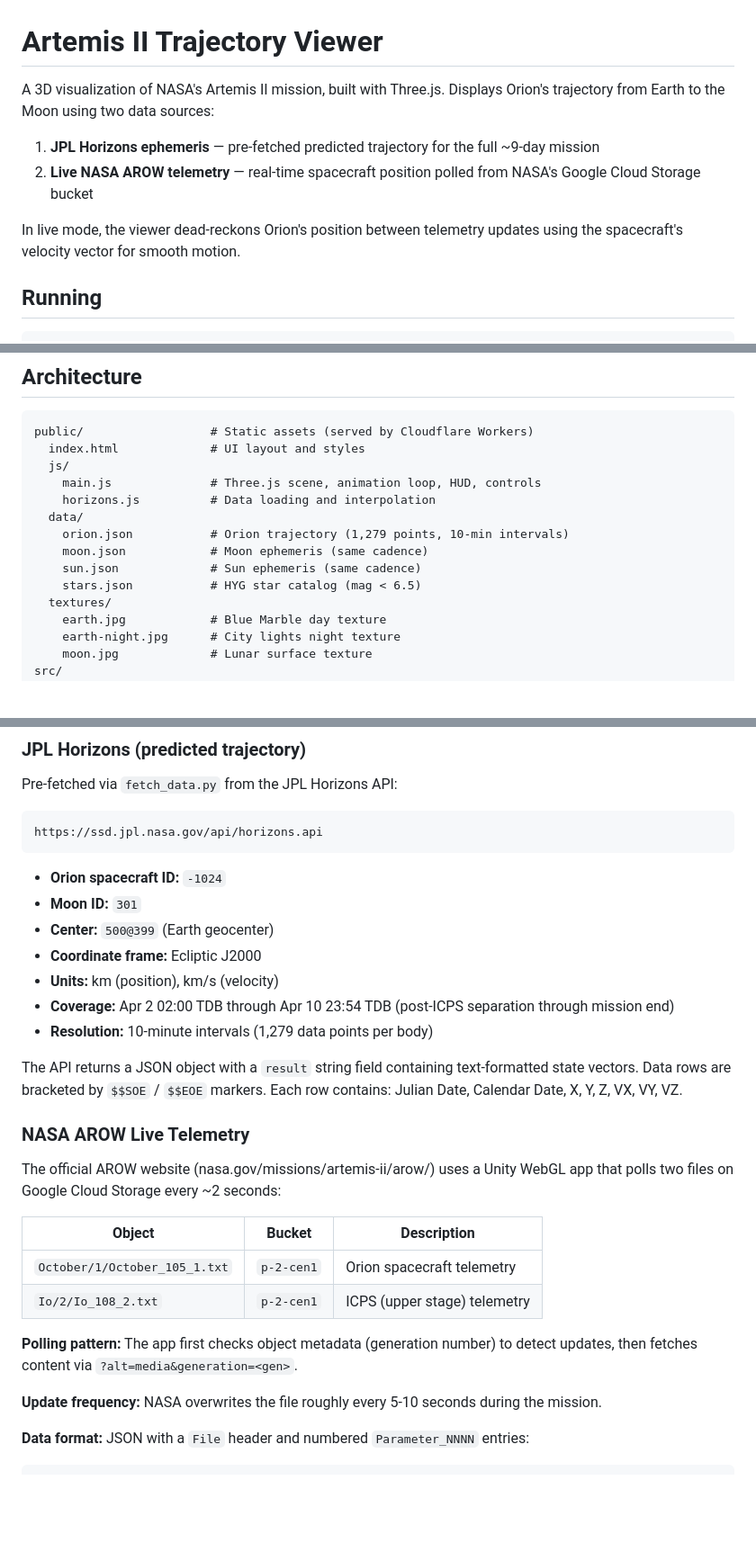
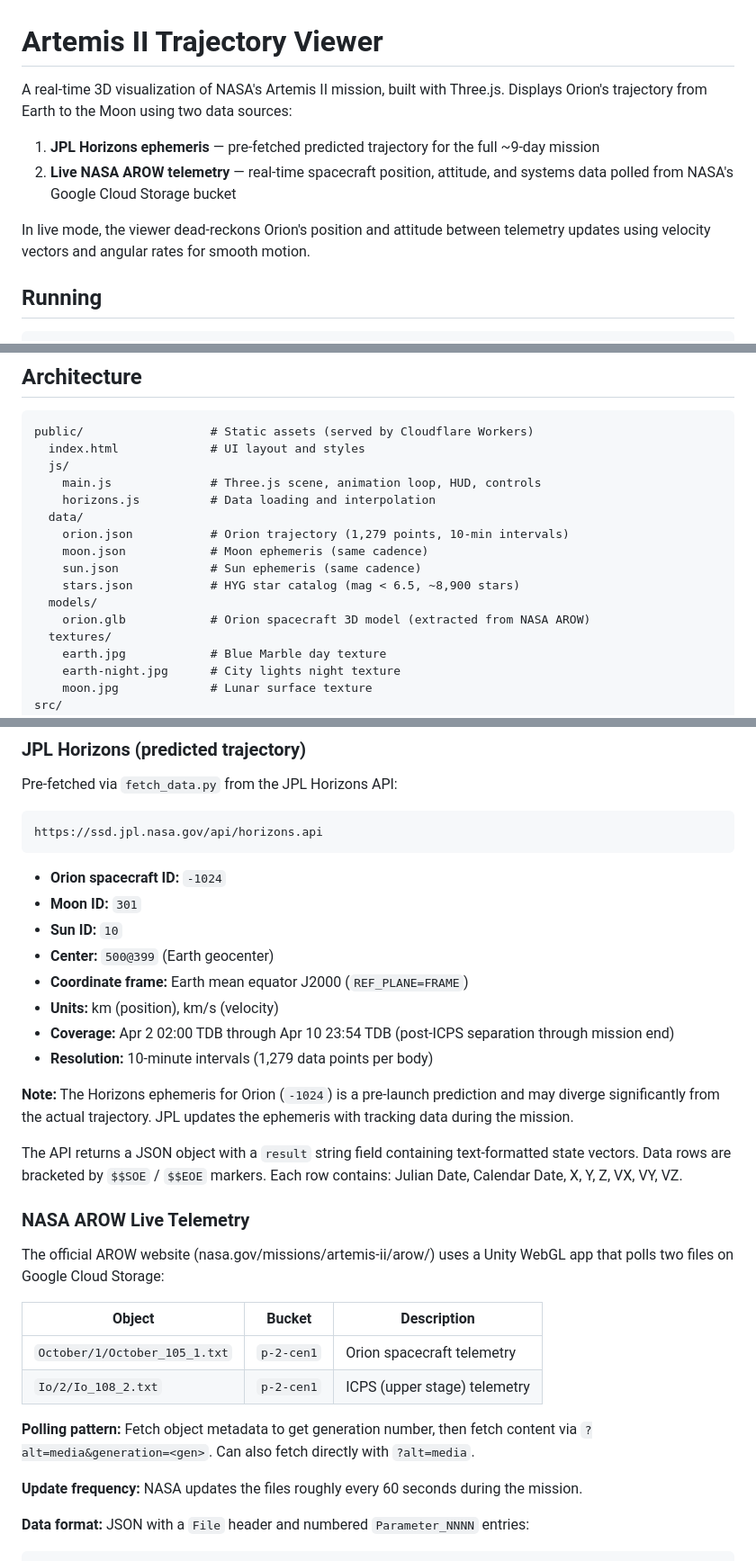
Before and after one commit to Meandmybadself/artemis-tracker, a Markdown page: README.md, 3 parts joined by grey strips. Shown at 90% size. GitHub-like rendering; blank space fills up the shorter version.

```diff
--- a/README.md
+++ b/README.md
@@ -1,11 +1,11 @@
 # Artemis II Trajectory Viewer
 
-A 3D visualization of NASA's Artemis II mission, built with Three.js. Displays Orion's trajectory from Earth to the Moon using two data sources:
+A real-time 3D visualization of NASA's Artemis II mission, built with Three.js. Displays Orion's trajectory from Earth to the Moon using two data sources:
 
 1. **JPL Horizons ephemeris** — pre-fetched predicted trajectory for the full ~9-day mission
-2. **Live NASA AROW telemetry** — real-time spacecraft position polled from NASA's Google Cloud Storage bucket
+2. **Live NASA AROW telemetry** — real-time spacecraft position, attitude, and systems data polled from NASA's Google Cloud Storage bucket
 
-In live mode, the viewer dead-reckons Orion's position between telemetry updates using the spacecraft's velocity vector for smooth motion.
+In live mode, the viewer dead-reckons Orion's position and attitude between telemetry updates using velocity vectors and angular rates for smooth motion.
 
 ## Running
 
@@ -48,7 +48,9 @@ public/                  # Static assets (served by Cloudflare Workers)
     orion.json           # Orion trajectory (1,279 points, 10-min intervals)
     moon.json            # Moon ephemeris (same cadence)
     sun.json             # Sun ephemeris (same cadence)
-    stars.json           # HYG star catalog (mag < 6.5)
+    stars.json           # HYG star catalog (mag < 6.5, ~8,900 stars)
+  models/
+    orion.glb            # Orion spacecraft 3D model (extracted from NASA AROW)
   textures/
     earth.jpg            # Blue Marble day texture
     earth-night.jpg      # City lights night texture
@@ -72,26 +74,29 @@ https://ssd.jpl.nasa.gov/api/horizons.api
 
 - **Orion spacecraft ID:** `-1024`
 - **Moon ID:** `301`
+- **Sun ID:** `10`
 - **Center:** `500@399` (Earth geocenter)
-- **Coordinate frame:** Ecliptic J2000
+- **Coordinate frame:** Earth mean equator J2000 (`REF_PLANE=FRAME`)
 - **Units:** km (position), km/s (velocity)
 - **Coverage:** Apr 2 02:00 TDB through Apr 10 23:54 TDB (post-ICPS separation through mission end)
 - **Resolution:** 10-minute intervals (1,279 data points per body)
+
+**Note:** The Horizons ephemeris for Orion (`-1024`) is a pre-launch prediction and may diverge significantly from the actual trajectory. JPL updates the ephemeris with tracking data during the mission.
 
 The API returns a JSON object with a `result` string field containing text-formatted state vectors. Data rows are bracketed by `$$SOE` / `$$EOE` markers. Each row contains: Julian Date, Calendar Date, X, Y, Z, VX, VY, VZ.
 
 ### NASA AROW Live Telemetry
 
-The official AROW website (nasa.gov/missions/artemis-ii/arow/) uses a Unity WebGL app that polls two files on Google Cloud Storage every ~2 seconds:
+The official AROW website (nasa.gov/missions/artemis-ii/arow/) uses a Unity WebGL app that polls two files on Google Cloud Storage:
 
 | Object | Bucket | Description |
 |--------|--------|-------------|
 | `October/1/October_105_1.txt` | `p-2-cen1` | Orion spacecraft telemetry |
 | `Io/2/Io_108_2.txt` | `p-2-cen1` | ICPS (upper stage) telemetry |
 
-**Polling pattern:** The app first checks object metadata (generation number) to detect updates, then fetches content via `?alt=media&generation=<gen>`.
+**Polling pattern:** Fetch object metadata to get generation number, then fetch content via `?alt=media&generation=<gen>`. Can also fetch directly with `?alt=media`.
 
-**Update frequency:** NASA overwrites the file roughly every 5-10 seconds during the mission.
+**Update frequency:** NASA updates the files roughly every 60 seconds during the mission.
 
 **Data format:** JSON with a `File` header and numbered `Parameter_NNNN` entries:
 
```
Also changed, not shown: other parts of README.md (+42 -13 lines).
